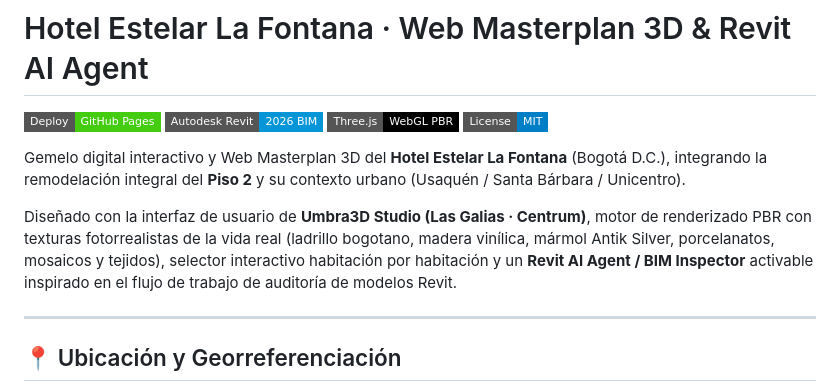
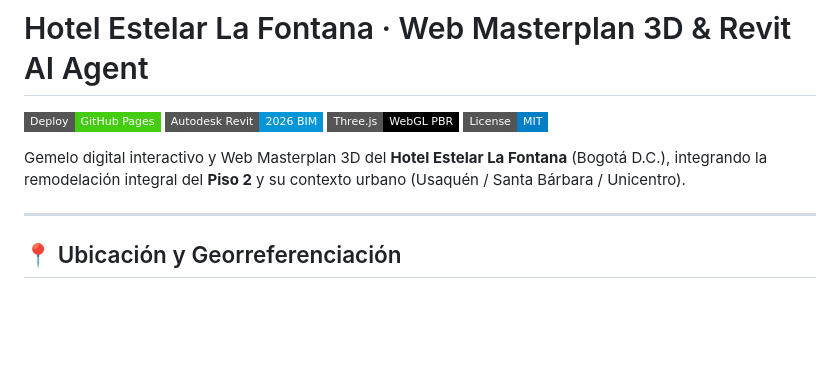
Before and after one commit to alejagoguti-cpu/hotel-la-fontana-masterplan, a Markdown page: README.md, the part around the change. Rendered like a GitHub page; badges without logos; blank space fills up the shorter version.

Commit message:
Revise project description in README.md
Removed a detailed description of the design and features of the project.

```diff
--- a/README.md
+++ b/README.md
@@ -7,7 +7,6 @@
 
 Gemelo digital interactivo y Web Masterplan 3D del **Hotel Estelar La Fontana** (Bogotá D.C.), integrando la remodelación integral del **Piso 2** y su contexto urbano (Usaquén / Santa Bárbara / Unicentro).
 
-Diseñado con la interfaz de usuario de **Umbra3D Studio (Las Galias · Centrum)**, motor de renderizado PBR con texturas fotorrealistas de la vida real (ladrillo bogotano, madera vinílica, mármol Antik Silver, porcelanatos, mosaicos y tejidos), selector interactivo habitación por habitación y un **Revit AI Agent / BIM Inspector** activable inspirado en el flujo de trabajo de auditoría de modelos Revit.
 
 ---
 
```
